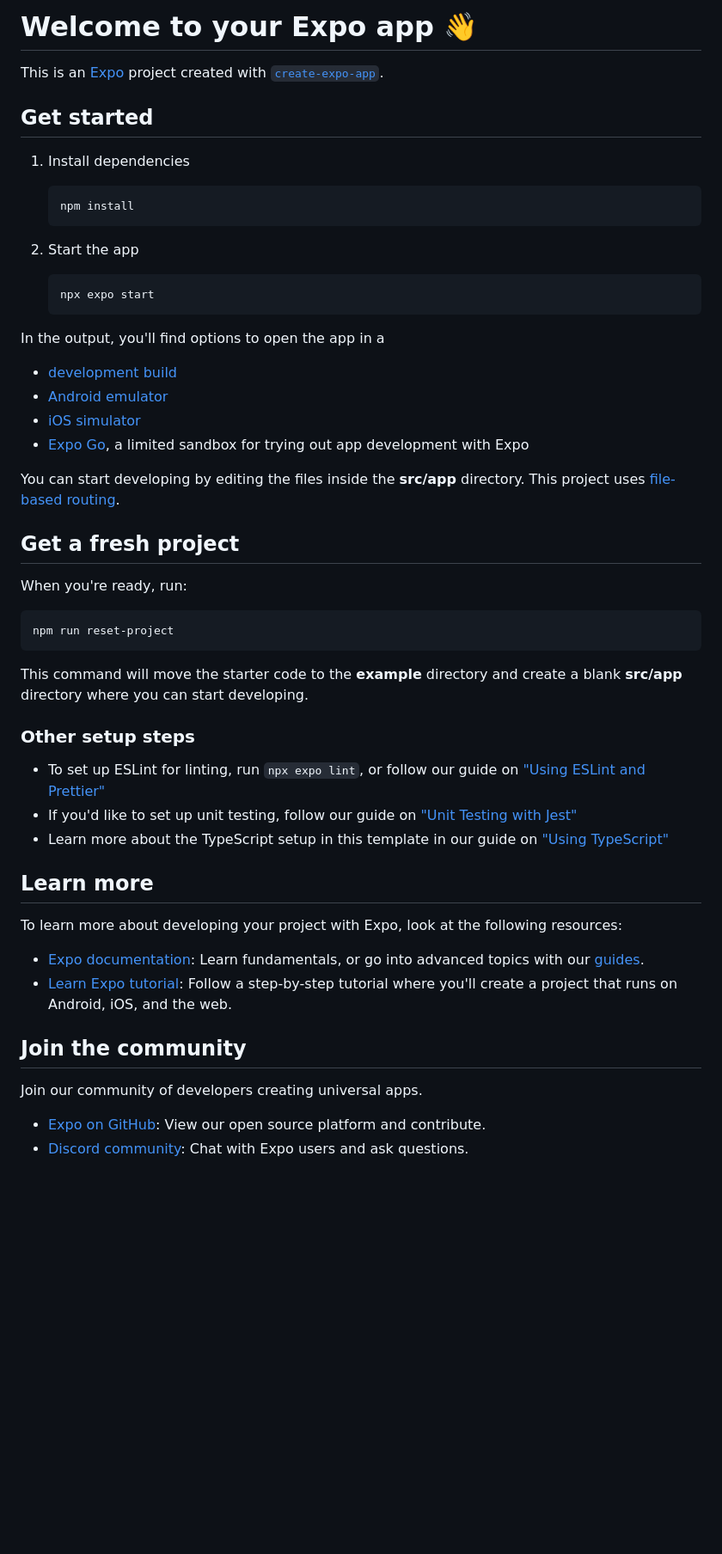
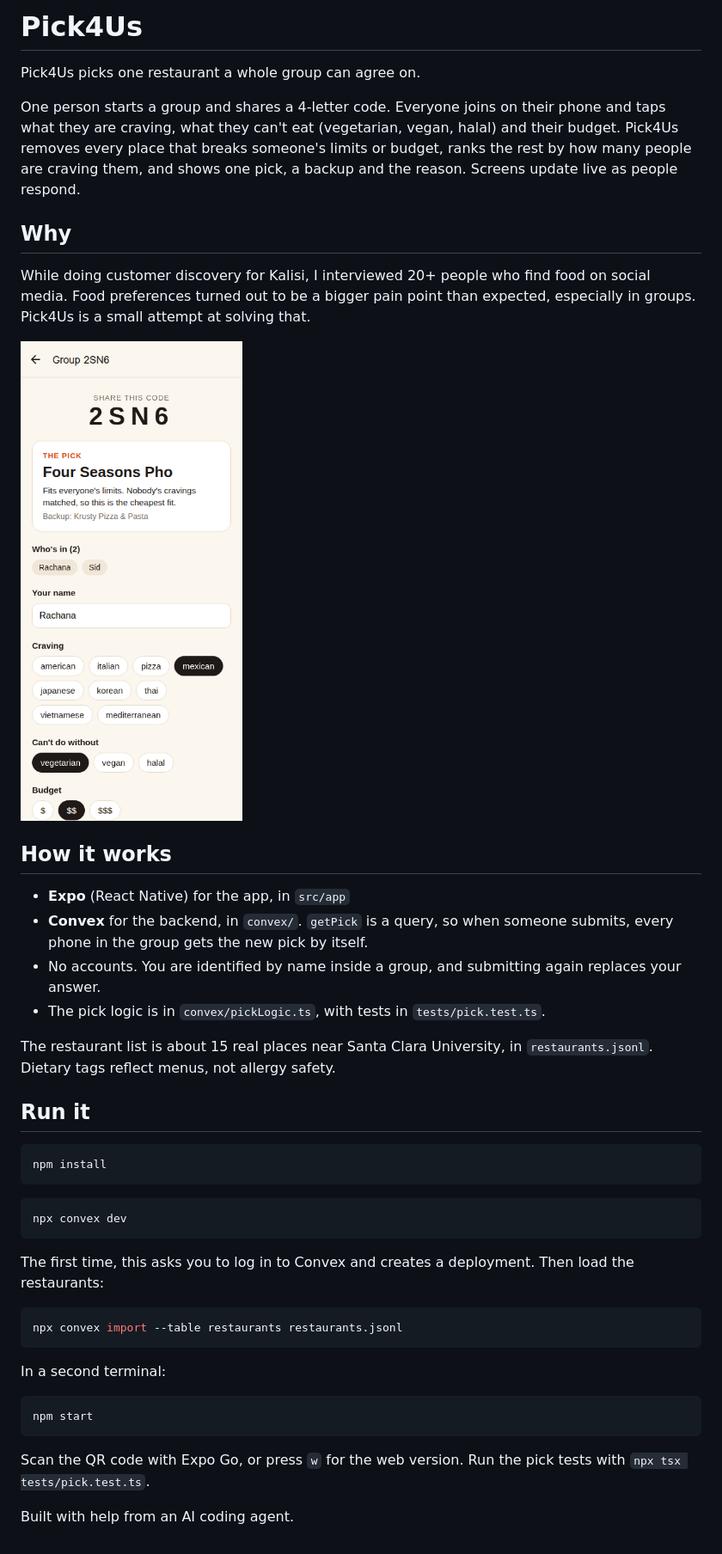
Before and after one commit to RSChannagiri/pick4us, a Markdown page: README.md, the part around the change. Shown at 86% size. GitHub-like rendering; pictures changed too: docs/screenshot.png (added); blank space fills up the shorter version.

Commit message:
Step 8: README

````diff
--- a/README.md
+++ b/README.md
@@ -1,56 +1,46 @@
-# Welcome to your Expo app 👋
+# Pick4Us
 
-This is an [Expo](https://expo.dev) project created with [`create-expo-app`](https://www.npmjs.com/package/create-expo-app).
+Pick4Us picks one restaurant a whole group can agree on.
 
-## Get started
+One person starts a group and shares a 4-letter code. Everyone joins on their phone and taps what they are craving, what they can't eat (vegetarian, vegan, halal) and their budget. Pick4Us removes every place that breaks someone's limits or budget, ranks the rest by how many people are craving them, and shows one pick, a backup and the reason. Screens update live as people respond.
 
-1. Install dependencies
+## Why
 
-   ```bash
-   npm install
-   ```
+While doing customer discovery for Kalisi, I interviewed 20+ people who find food on social media. Food preferences turned out to be a bigger pain point than expected, especially in groups. Pick4Us is a small attempt at solving that.
 
-2. Start the app
+<img src="docs/screenshot.png" width="320" alt="Pick4Us group screen">
 
-   ```bash
-   npx expo start
-   ```
+## How it works
 
-In the output, you'll find options to open the app in a
+- **Expo** (React Native) for the app, in `src/app`
+- **Convex** for the backend, in `convex/`. `getPick` is a query, so when someone submits, every phone in the group gets the new pick by itself.
+- No accounts. You are identified by name inside a group, and submitting again replaces your answer.
+- The pick logic is in `convex/pickLogic.ts`, with tests in `tests/pick.test.ts`.
 
-- [development build](https://docs.expo.dev/develop/development-builds/introduction/)
-- [Android emulator](https://docs.expo.dev/workflow/android-studio-emulator/)
-- [iOS simulator](https://docs.expo.dev/workflow/ios-simulator/)
-- [Expo Go](https://expo.dev/go), a limited sandbox for trying out app development with Expo
+The restaurant list is about 15 real places near Santa Clara University, in `restaurants.jsonl`. Dietary tags reflect menus, not allergy safety.
 
-You can start developing by editing the files inside the **src/app** directory. This project uses [file-based routing](https://docs.expo.dev/router/introduction).
-
-## Get a fresh project
-
-When you're ready, run:
+## Run it
 
 ```bash
-npm run reset-project
+npm install
 ```
 
-This command will move the starter code to the **example** directory and create a blank **src/app** directory where you can start developing.
+```bash
+npx convex dev
+```
 
-### Other setup steps
+The first time, this asks you to log in to Convex and creates a deployment. Then load the restaurants:
 
-- To set up ESLint for linting, run `npx expo lint`, or follow our guide on ["Using ESLint and Prettier"](https://docs.expo.dev/guides/using-eslint/)
-- If you'd like to set up unit testing, follow our guide on ["Unit Testing with Jest"](https://docs.expo.dev/develop/unit-testing/)
-- Learn more about the TypeScript setup in this template in our guide on ["Using TypeScript"](https://docs.expo.dev/guides/typescript/)
+```bash
+npx convex import --table restaurants restaurants.jsonl
+```
 
-## Learn more
+In a second terminal:
 
-To learn more about developing your project with Expo, look at the following resources:
+```bash
+npm start
+```
 
-- [Expo documentation](https://docs.expo.dev/): Learn fundamentals, or go into advanced topics with our [guides](https://docs.expo.dev/guides).
-- [Learn Expo tutorial](https://docs.expo.dev/tutorial/introduction/): Follow a step-by-step tutorial where you'll create a project that runs on Android, iOS, and the web.
+Scan the QR code with Expo Go, or press `w` for the web version. Run the pick tests with `npx tsx tests/pick.test.ts`.
 
-## Join the community
-
-Join our community of developers creating universal apps.
-
-- [Expo on GitHub](https://github.com/expo/expo): View our open source platform and contribute.
-- [Discord community](https://chat.expo.dev): Chat with Expo users and ask questions.
+Built with help from an AI coding agent.
````
